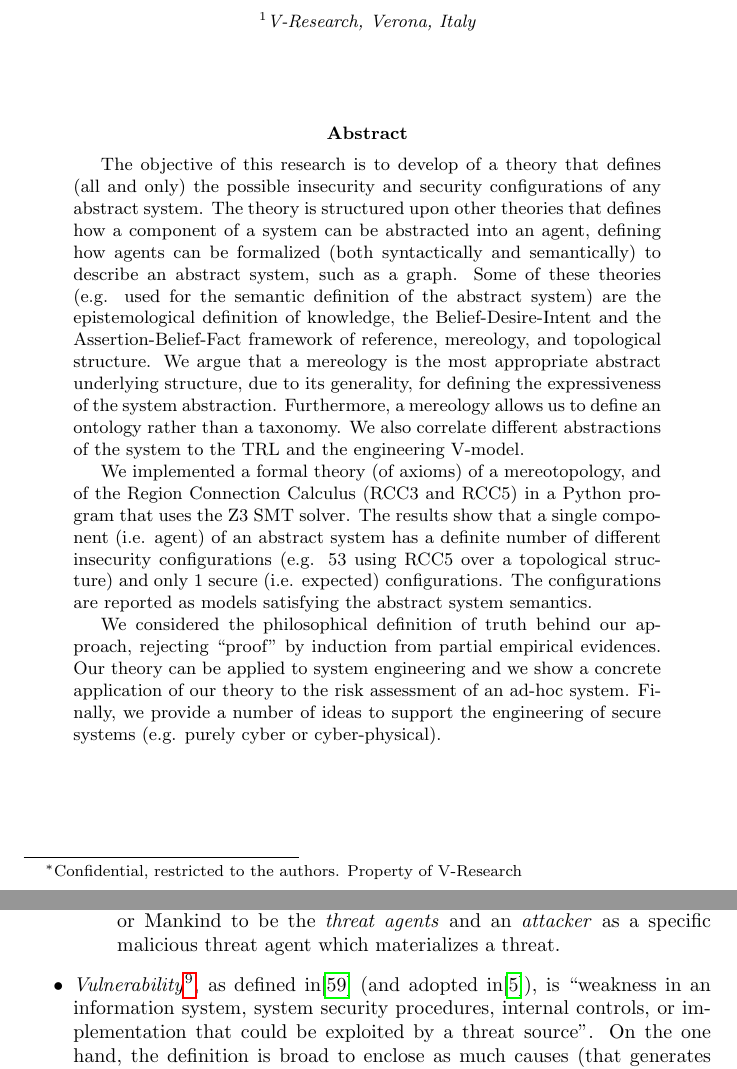
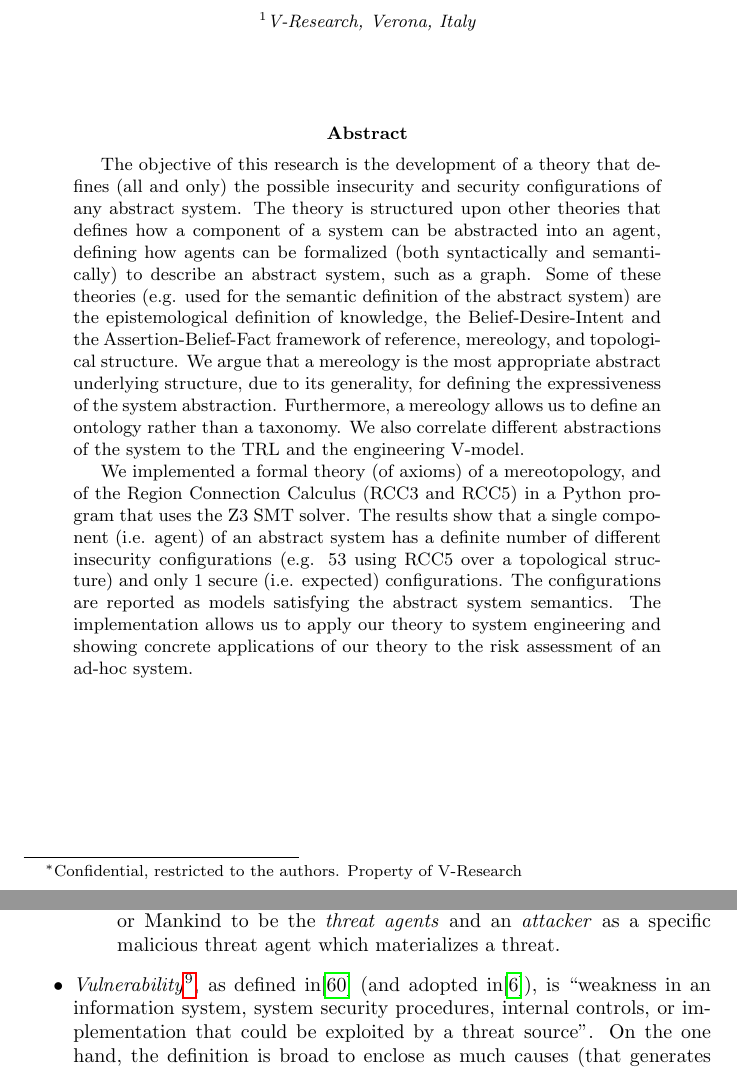
Before and after one commit to v-research/cybersecurity, a LaTeX paper (main.tex, which reads abstract.tex): two parts of pages 1 and 6 of 59, joined at a grey line, cut so that both start at the same text. Compiled offline with pdfLaTeX.

Commit message:
overall review (minor changes)

```diff
--- a/abstract.tex
+++ b/abstract.tex
@@ -1,32 +1,24 @@
-The objective of this research is to develop of a theory that defines
-(all and only) the possible insecurity and security configurations of
-any abstract system. The theory is structured upon other theories that
-defines how a component of a system can be abstracted into an agent, defining how
-agents can be formalized (both syntactically and semantically) to
-describe an abstract system, such as a graph. Some of these theories
-(e.g. used for the semantic
-definition of the abstract system) are the epistemological definition
-of knowledge, the Belief-Desire-Intent and the Assertion-Belief-Fact
-framework of reference,
-mereology, and topological structure. We argue that a mereology is the
-most appropriate abstract underlying structure, due to its generality,
-for defining the expressiveness of the system abstraction.  Furthermore, a
-mereology allows us to define an ontology rather than a taxonomy.  We
-also correlate different abstractions of the system to the TRL and the
-engineering V-model.
+The objective of this research is the development of a theory that defines (all
+and only) the possible insecurity and security configurations of any abstract
+system. The theory is structured upon other theories that defines how a
+component of a system can be abstracted into an agent, defining how agents can
+be formalized (both syntactically and semantically) to describe an abstract
+system, such as a graph. Some of these theories (e.g. used for the semantic
+definition of the abstract system) are the epistemological definition of
+knowledge, the Belief-Desire-Intent and the Assertion-Belief-Fact framework of
+reference, mereology, and topological structure. We argue that a mereology is
+the most appropriate abstract underlying structure, due to its generality, for
+defining the expressiveness of the system abstraction.  Furthermore, a
+mereology allows us to define an ontology rather than a taxonomy.  We also
+correlate different abstractions of the system to the TRL and the engineering
+V-model.
 
-We implemented a formal theory (of axioms) of a mereotopology, and of
-the Region Connection Calculus (RCC3 and RCC5) in a Python program that
-uses the Z3 SMT solver. The results show that a single component (i.e.
-agent) of an abstract system has a definite number of  different
-insecurity configurations (e.g. 53 using RCC5 over a topological
-structure) and only 1 secure (i.e. expected) configurations. The
-configurations are reported as models satisfying the abstract system
-semantics.
-
-We considered the philosophical definition of truth behind our
-approach, rejecting ``proof'' by induction from partial empirical evidences.
-Our theory can be applied to system engineering and we show a concrete
-application of our theory to the risk assessment of an ad-hoc system.
-Finally, we provide a number of ideas to support the engineering of
-secure systems (e.g. purely cyber or cyber-physical).
+We implemented a formal theory (of axioms) of a mereotopology, and of the
+Region Connection Calculus (RCC3 and RCC5) in a Python program that uses the Z3
+SMT solver. The results show that a single component (i.e.  agent) of an
+abstract system has a definite number of  different insecurity configurations
+(e.g. 53 using RCC5 over a topological structure) and only 1 secure (i.e.
+expected) configurations. The configurations are reported as models satisfying
+the abstract system semantics. The implementation allows us to  apply our
+theory to system engineering and showing concrete applications of our theory to
+the risk assessment of an ad-hoc system.
```
Also changed, not shown: engineering.tex (+1 -1 lines), formal_glossary.tex (+2 -2 lines), insecureport.tex (+2 -4 lines), literature.bib (+20 -0 lines), main.tex (+1 -0 lines), problem_statement.tex (+0 -4 lines), images/knowledge-belief.pdf, main.pdf, 1 other file.
